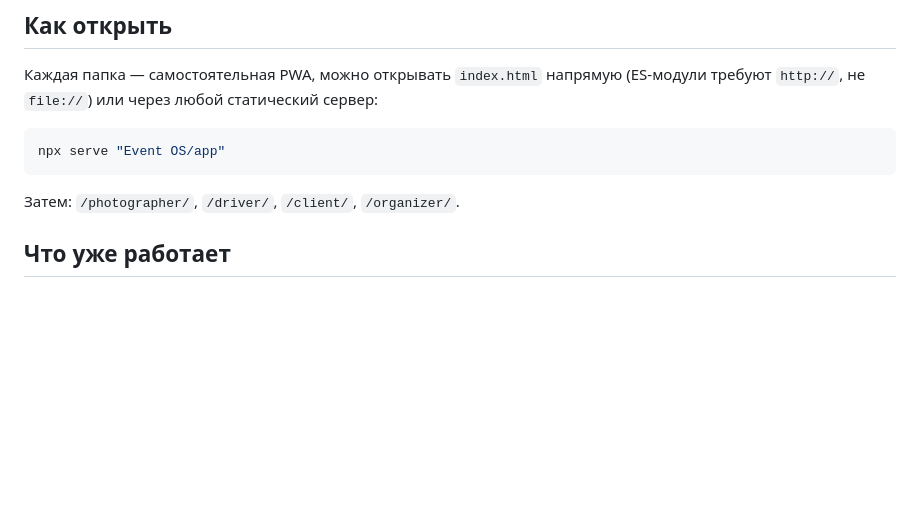
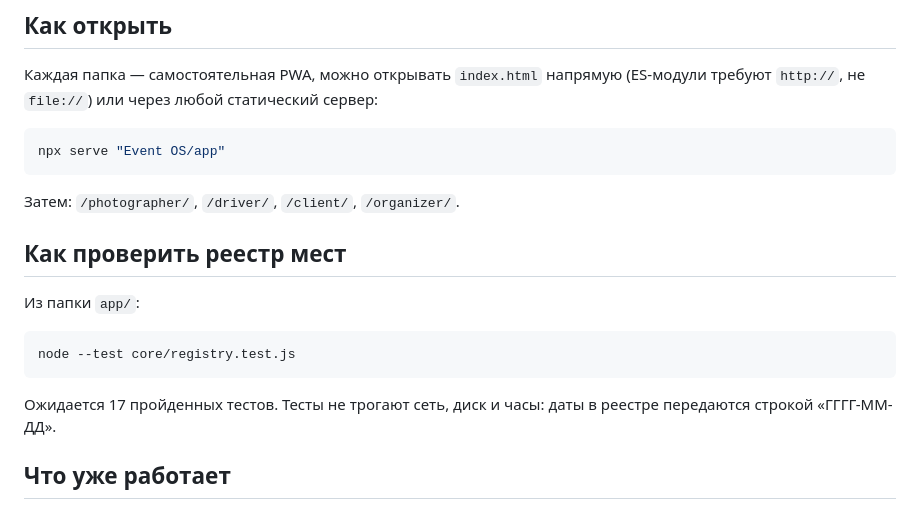
Before and after one commit to alexeynovopashin-lab/Event_OS, a Markdown page: app/README.md, the part around one of its changes. Rendered like a GitHub page; blank space fills up the shorter version.

````diff
--- a/app/README.md
+++ b/app/README.md
@@ -28,6 +31,17 @@ npx serve "Event OS/app"
 ```
 
 Затем: `/photographer/`, `/driver/`, `/client/`, `/organizer/`.
+
+## Как проверить реестр мест
+
+Из папки `app/`:
+
+```bash
+node --test core/registry.test.js
+```
+
+Ожидается 17 пройденных тестов. Тесты не трогают сеть, диск и часы: даты в
+реестре передаются строкой «ГГГГ-ММ-ДД».
 
 ## Что уже работает
 
````
Also changed, not shown: other parts of app/README.md (+39 -16 lines).
